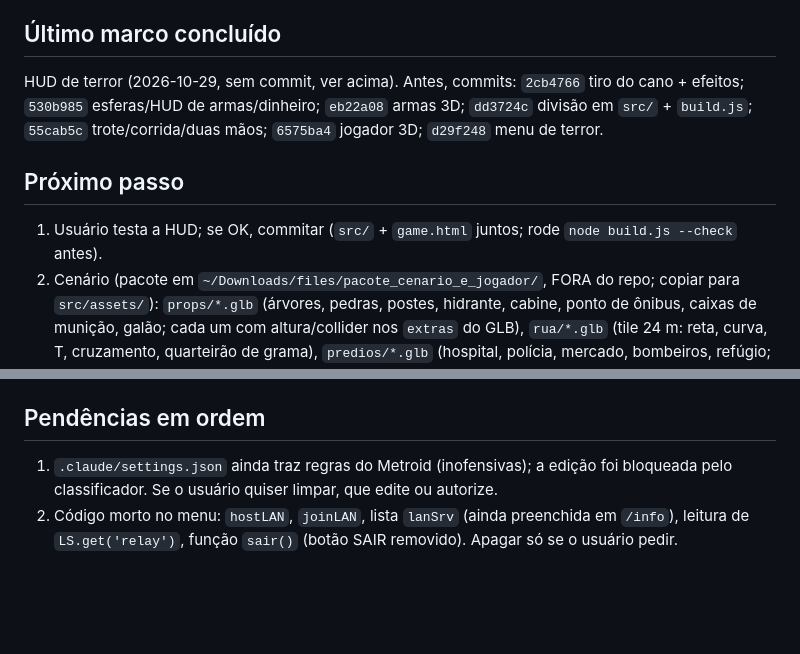
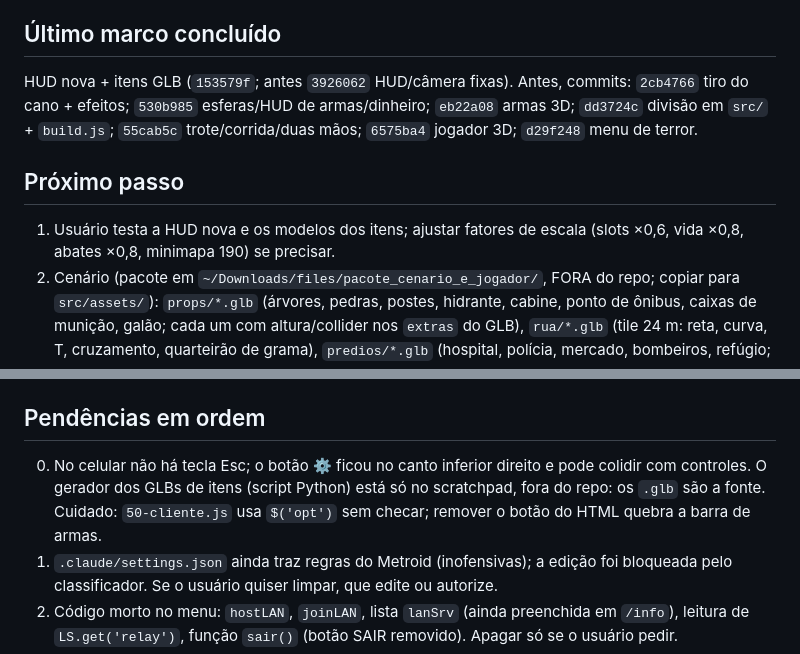
Before and after one commit to Trincamen/Zumbizes-survivor, a Markdown page: RETOMADA.md, 2 parts joined by grey strips. Rendered like a GitHub page; blank space fills up the shorter version.

Commit message:
Atualiza RETOMADA.md (HUD fixa, placar, itens GLB)
Co-Authored-By: Claude Sonnet 5.5 <noreply@anthropic.com>

```diff
--- a/RETOMADA.md
+++ b/RETOMADA.md
@@ -15,14 +15,15 @@ Jogo de horda de zumbis cooperativo (navegador/Android), visual de terror. Códi
 
 ## Último marco concluído
-HUD de terror (2026-10-29, sem commit, ver acima). Antes, commits: `2cb4766` tiro do cano + efeitos; `530b985` esferas/HUD de armas/dinheiro; `eb22a08` armas 3D; `dd3724c` divisão em `src/` + `build.js`; `55cab5c` trote/corrida/duas mãos; `6575ba4` jogador 3D; `d29f248` menu de terror.
+HUD nova + itens GLB (`153579f`; antes `3926062` HUD/câmera fixas). Antes, commits: `2cb4766` tiro do cano + efeitos; `530b985` esferas/HUD de armas/dinheiro; `eb22a08` armas 3D; `dd3724c` divisão em `src/` + `build.js`; `55cab5c` trote/corrida/duas mãos; `6575ba4` jogador 3D; `d29f248` menu de terror.
 
 ## Próximo passo
-1. Usuário testa a HUD; se OK, commitar (`src/` + `game.html` juntos; rode `node build.js --check` antes).
+1. Usuário testa a HUD nova e os modelos dos itens; ajustar fatores de escala (slots ×0,6, vida ×0,8, abates ×0,8, minimapa 190) se precisar.
 2. Cenário (pacote em `~/Downloads/files/pacote_cenario_e_jogador/`, FORA do repo; copiar para `src/assets/`): `props/*.glb` (árvores, pedras, postes, hidrante, cabine, ponto de ônibus, caixas de munição, galão; cada um com altura/collider nos `extras` do GLB), `rua/*.glb` (tile 24 m: reta, curva, T, cruzamento, quarteirão de grama), `predios/*.glb` (hospital, polícia, mercado, bombeiros, refúgio; **7–8 mil triângulos cada**, com `colliders_aabb` e `footprint` nos extras). Decisão já combinada: NÃO desenhar prédios em 3D ao vivo no canvas 2D; pré-renderizar cada modelo UMA vez em imagem (offscreen) ao carregar e desenhar a imagem no mapa (câmera é fixa). Primeiro mapear como o mapa atual (`genMap`, `BLD`, `objShape`, `bush`) usa caixas/árvores para decidir a substituição sem quebrar colisão e pathfinding.
 3. Minificar/ofuscar no `build.js` (dificulta cópia; não impede). Aviso de direitos autorais; travar por domínio é opcional (fácil de remover).
 4. Fluxo: (1) `analista` Claude localiza por grep em `src/js/` (NÃO usar o `analista` do OpenCode: cota estourada); (2) spec em `TAREFA_atual.md`; (3) commit antes de delegar; (4) `escritor` → `rapido`; (5) revisar `git diff` e testar no navegador.
 
 ## Pendências em ordem
+0. No celular não há tecla Esc; o botão ⚙ ficou no canto inferior direito e pode colidir com controles. O gerador dos GLBs de itens (script Python) está só no scratchpad, fora do repo: os `.glb` são a fonte. Cuidado: `50-cliente.js` usa `$('opt')` sem checar; remover o botão do HTML quebra a barra de armas.
 1. `.claude/settings.json` ainda traz regras do Metroid (inofensivas); a edição foi bloqueada pelo classificador. Se o usuário quiser limpar, que edite ou autorize.
 2. Código morto no menu: `hostLAN`, `joinLAN`, lista `lanSrv` (ainda preenchida em `/info`), leitura de `LS.get('relay')`, função `sair()` (botão SAIR removido). Apagar só se o usuário pedir.
 3. `mnt/user-data/outputs/Horda/apk/package.json` em caminho estranho; `build-apk.yml` faz `cd apk && npm install` e não acha `apk/package.json`/`capacitor.config.json` — **workflow do APK provavelmente quebrado (a confirmar no GitHub)**.
```
Also changed, not shown: other parts of RETOMADA.md (+1 -1 lines).
